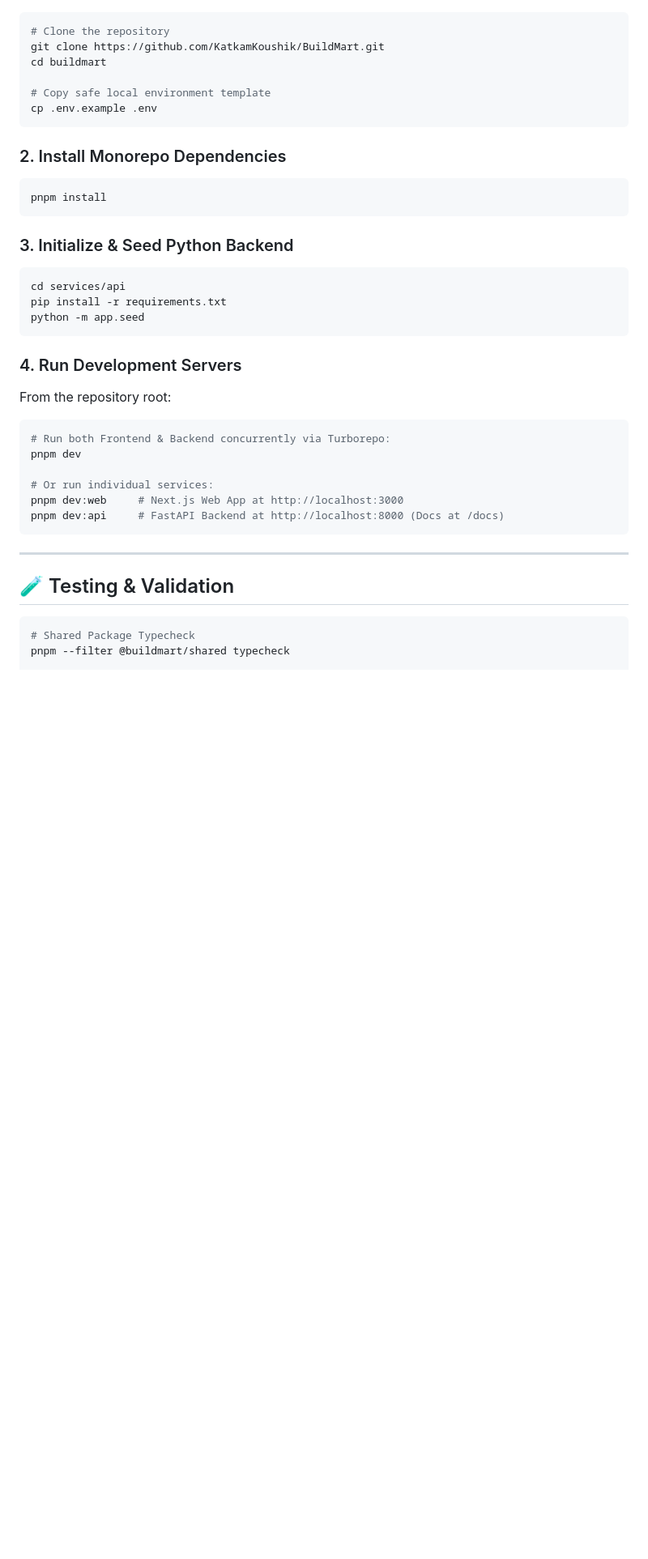
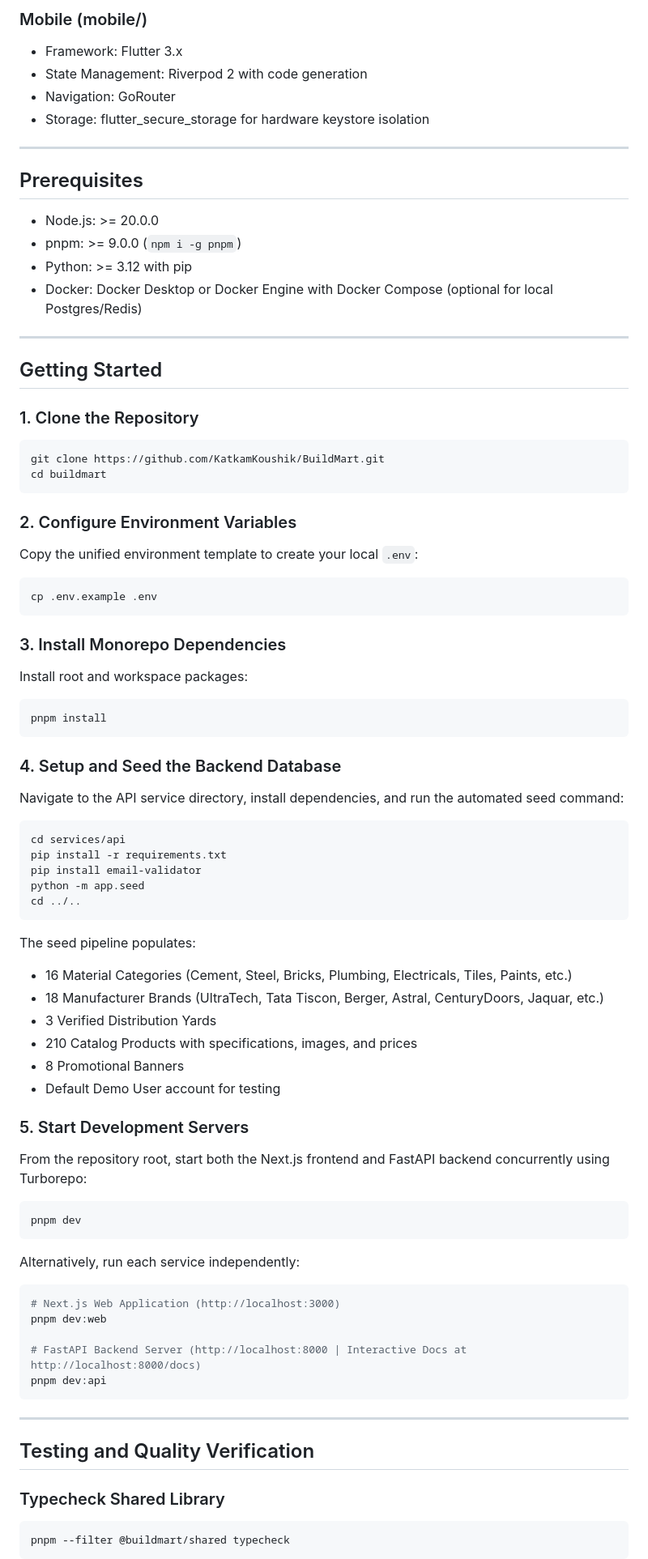
Before and after one commit to KatkamKoushik/BuildMart, a Markdown page: README.md, the part around one of its changes. Shown at 81% size. GitHub-like rendering; blank space fills up the shorter version.

````diff
--- a/README.md
+++ b/README.md
@@ -60,40 +76,79 @@ buildmart/
+### Mobile (mobile/)
+- Framework: Flutter 3.x
+- State Management: Riverpod 2 with code generation
+- Navigation: GoRouter
+- Storage: flutter_secure_storage for hardware keystore isolation
+
+---
+
+## Prerequisites
+
+- Node.js: >= 20.0.0
+- pnpm: >= 9.0.0 (`npm i -g pnpm`)
+- Python: >= 3.12 with pip
+- Docker: Docker Desktop or Docker Engine with Docker Compose (optional for local Postgres/Redis)
+
+---
+
+## Getting Started
+
+### 1. Clone the Repository
 ```bash
-# Clone the repository
 git clone https://github.com/KatkamKoushik/BuildMart.git
 cd buildmart
+```
 
-# Copy safe local environment template
+### 2. Configure Environment Variables
+Copy the unified environment template to create your local `.env`:
+```bash
 cp .env.example .env
 ```
 
-### 2. Install Monorepo Dependencies
+### 3. Install Monorepo Dependencies
+Install root and workspace packages:
 ```bash
 pnpm install
 ```
 
-### 3. Initialize & Seed Python Backend
+### 4. Setup and Seed the Backend Database
+Navigate to the API service directory, install dependencies, and run the automated seed command:
 ```bash
 cd services/api
 pip install -r requirements.txt
+pip install email-validator
 python -m app.seed
+cd ../..
 ```
 
-### 4. Run Development Servers
-From the repository root:
+The seed pipeline populates:
+- 16 Material Categories (Cement, Steel, Bricks, Plumbing, Electricals, Tiles, Paints, etc.)
+- 18 Manufacturer Brands (UltraTech, Tata Tiscon, Berger, Astral, CenturyDoors, Jaquar, etc.)
+- 3 Verified Distribution Yards
+- 210 Catalog Products with specifications, images, and prices
+- 8 Promotional Banners
+- Default Demo User account for testing
+
+### 5. Start Development Servers
+From the repository root, start both the Next.js frontend and FastAPI backend concurrently using Turborepo:
 ```bash
-# Run both Frontend & Backend concurrently via Turborepo:
 pnpm dev
+```
 
-# Or run individual services:
-pnpm dev:web     # Next.js Web App at http://localhost:3000
-pnpm dev:api     # FastAPI Backend at http://localhost:8000 (Docs at /docs)
+Alternatively, run each service independently:
+```bash
+# Next.js Web Application (http://localhost:3000)
+pnpm dev:web
+
+# FastAPI Backend Server (http://localhost:8000 | Interactive Docs at http://localhost:8000/docs)
+pnpm dev:api
 ```
 
 ---
 
-## 🧪 Testing & Validation
+## Testing and Quality Verification
 
+### Typecheck Shared Library
 ```bash
-# Shared Package Typecheck
 pnpm --filter @buildmart/shared typecheck
+```
 
````
Also changed, not shown: other parts of README.md (+109 -33 lines).
